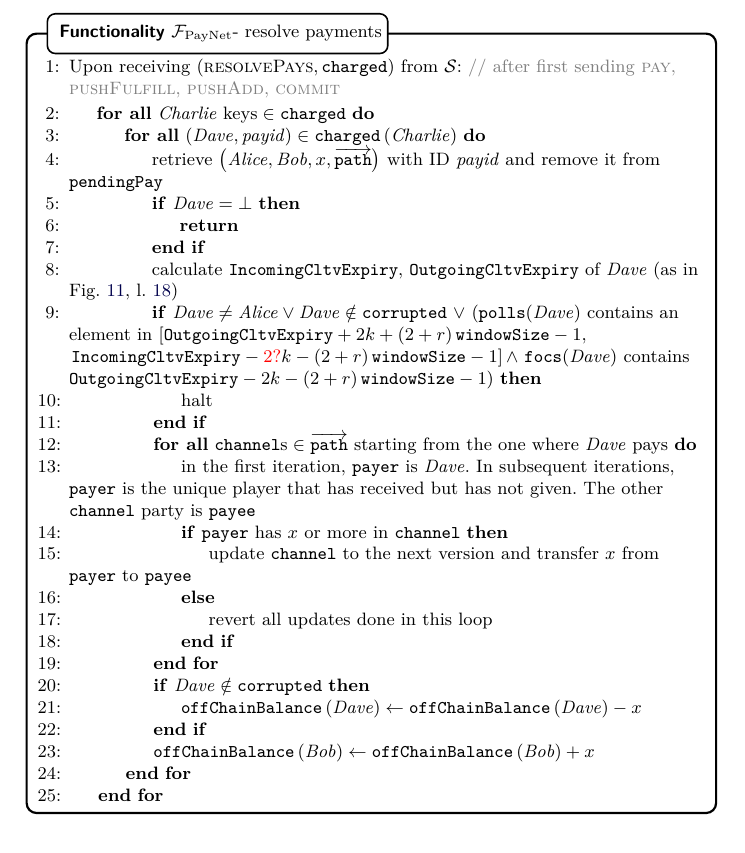
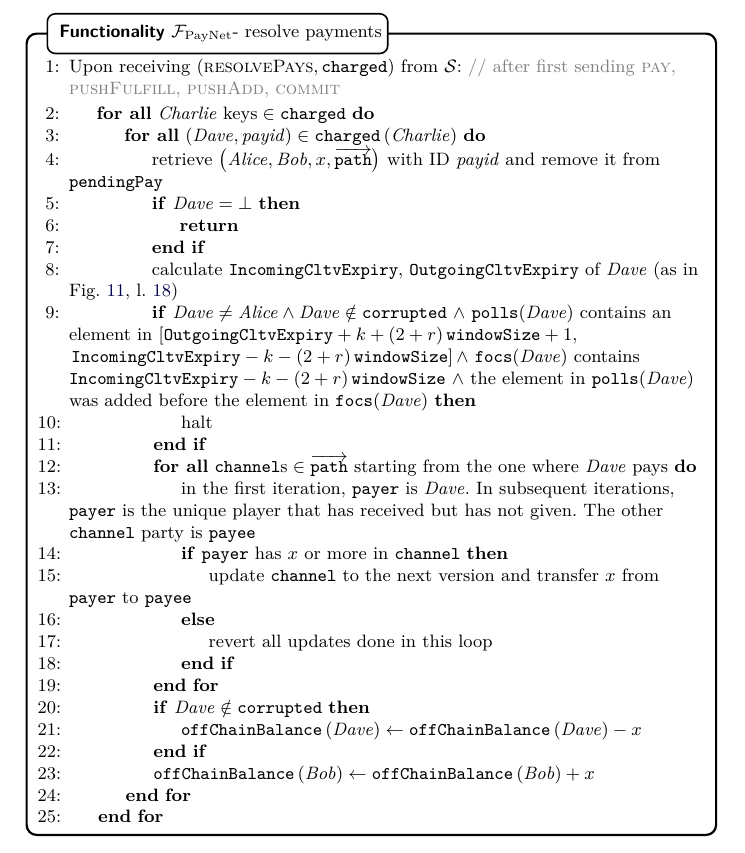
Before and after one commit to OrfeasLitos/PaymentChannels, a LaTeX paper (src/paymentChannels.tex, which reads src/payfunc.tex): part of page 24 of 52, cut so that both start at the same text. Compiled offline with pdfLaTeX.

Commit message:
Fix F_PayNet halt condition on resolve

```diff
--- a/src/payfunc.tex
+++ b/src/payfunc.tex
@@ -266,12 +266,14 @@
               \texttt{OutgoingCltvExpiry} of \dave{} (as in
               Fig.~\ref{alg:protocol:pay:invoice},
               l.~\ref{alg:protocol:pay:invoice:cltv})
-              \If{$\dave{} \neq \alice{} \vee \dave{} \notin
-              \mathtt{corrupted} \ \vee$ (\texttt{polls}(\dave) contains an
-              element in $\left[\mathtt{OutgoingCltvExpiry} + 2k + \tochain{} -
-              1,\right.$ $\left.\mathtt{IncomingCltvExpiry} - \TODO{2?}k -
-              \tochain{} - 1\right] \wedge$ \texttt{focs}(\dave) contains
-              $\mathtt{OutgoingCltvExpiry} - 2k - \tochain{} - 1$)}
+              \If{$\dave{} \neq \alice{} \wedge \dave{} \notin
+              \mathtt{corrupted} \ \wedge$ \texttt{polls}(\dave) contains an
+              element in $\left[\mathtt{OutgoingCltvExpiry} + k + \tochain{} +
+              1,\right.$ $\left.\mathtt{IncomingCltvExpiry} - k -
+              \tochain{}\right] \wedge$ \texttt{focs}(\dave) contains
+              $\mathtt{IncomingCltvExpiry} - k - \tochain{} \ \wedge$ the
+              element in \texttt{polls}(\dave) was added before the element in
+              \texttt{focs}(\dave)}
                 \State halt
               \EndIf
               \ForAll{$\mathtt{channel}\text{s} \in
```
